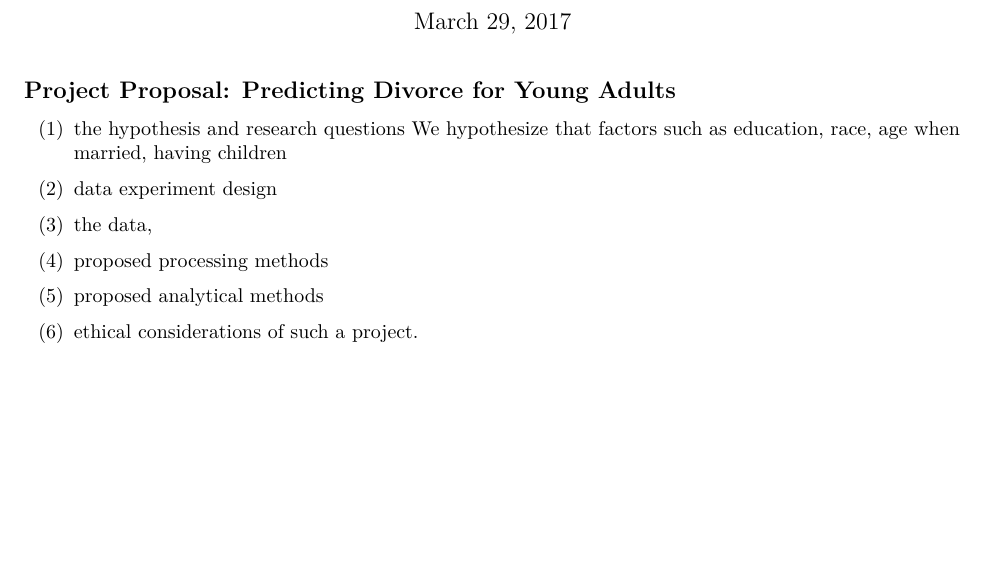
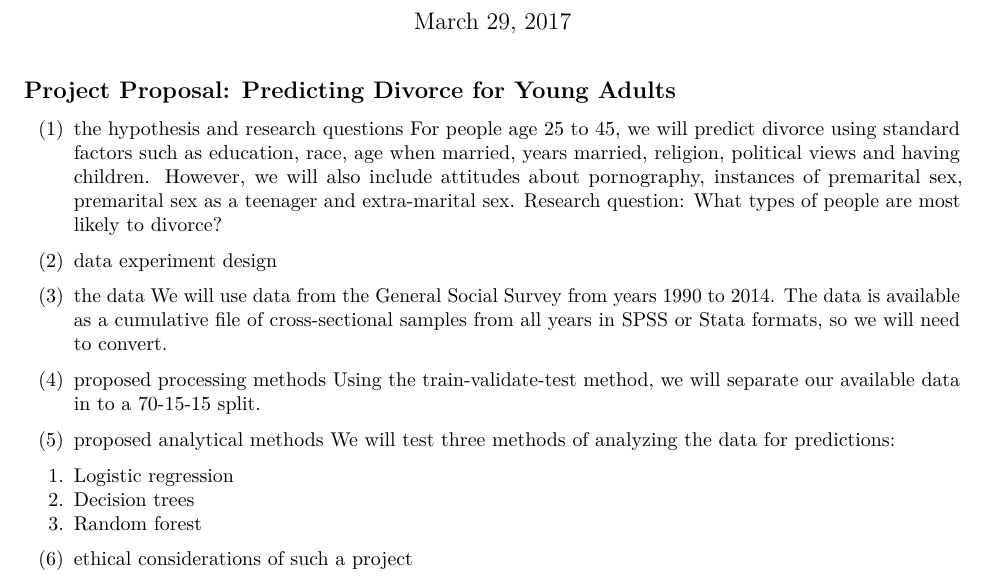
Before and after one commit to SarahU3/data-science-project, an R Markdown document (Project Proposal.Rmd): part of the page, cut so that both start at the same text, the shorter picture padded with empty space. Rendered offline with R 4.5, knitr and Pandoc, then LaTeX, with nearby package versions.

Commit message:
hypothesis data and methods

```diff
--- a/Project Proposal.Rmd
+++ b/Project Proposal.Rmd
@@ -12,19 +12,23 @@ knitr::opts_chunk$set(echo = TRUE)
 ## Project Proposal: Predicting Divorce for Young Adults
 
 (1) the hypothesis and research questions
-We hypothesize that factors such as education, race, age when married, having children
-
+For people age 25 to 45, we will predict divorce using standard factors such as education, race, age when married, years married, religion, political views and having children. However, we will also include attitudes about pornography, instances of premarital sex, premarital sex as a teenager and extra-marital sex.
+Research question: What types of people are most likely to divorce?
 
 (2) data experiment design
 
 
-(3) the data,
+(3) the data
+We will use data from the General Social Survey from years 1990 to 2014. The data is available as a cumulative file of cross-sectional samples from all years in SPSS or Stata formats, so we will need to convert.
 
 
 (4) proposed processing methods
-
+Using the train-validate-test method, we will separate our available data in to a 70-15-15 split.
 
 (5) proposed analytical methods
+We will test three methods of analyzing the data for predictions:
+1. Logistic regression
+2. Decision trees
+3. Random forest
 
-
-(6) ethical considerations of such a project.
+(6) ethical considerations of such a project
```
